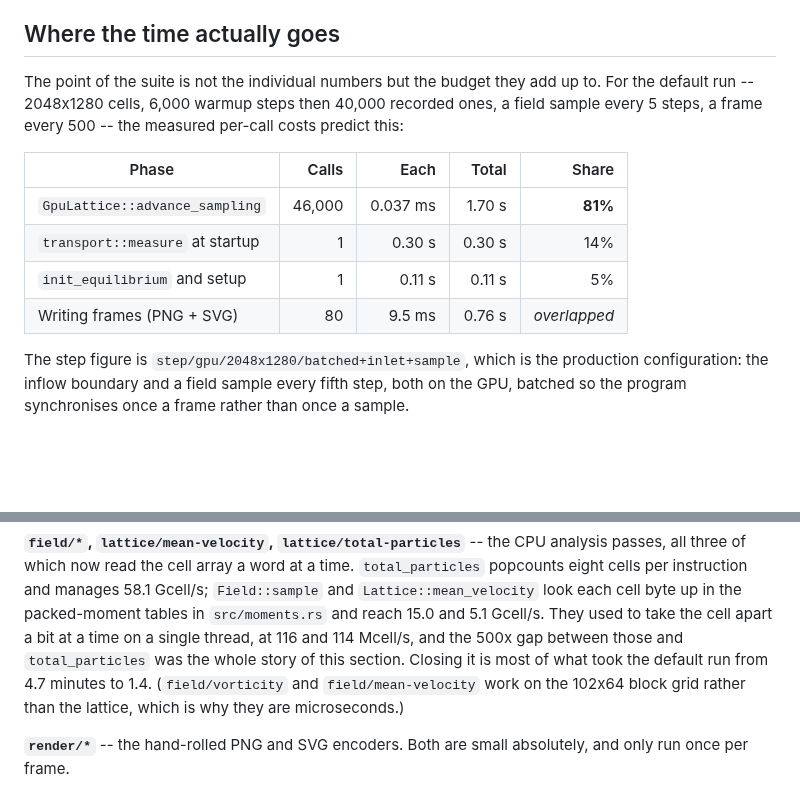
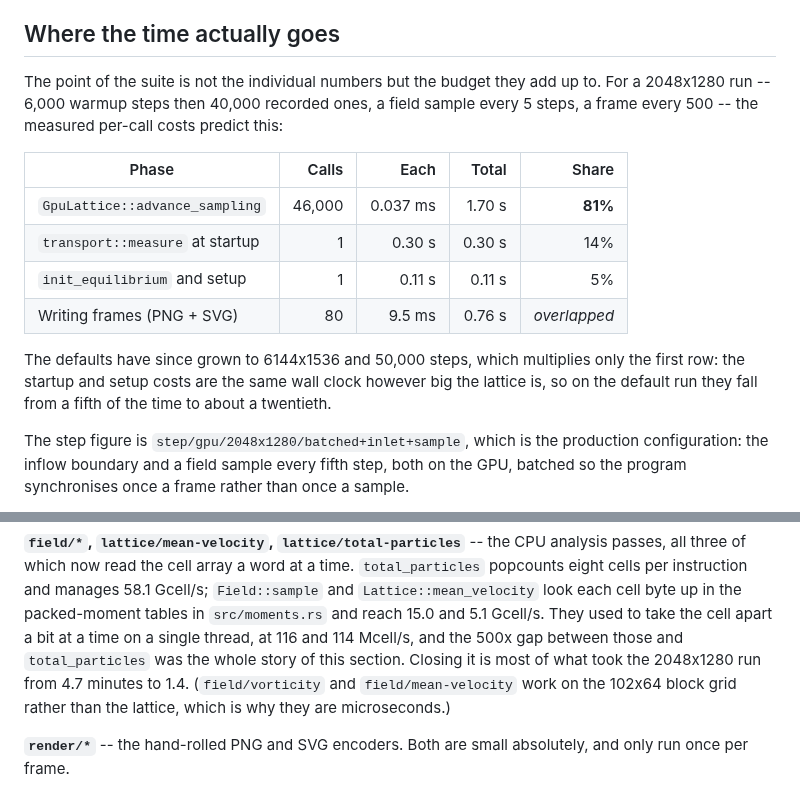
Before and after one commit to daleobrien/lattice-gas, a Markdown page: BENCHMARKS.md, 2 parts joined by grey strips. GitHub-like rendering; blank space fills up the shorter version.

```diff
--- a/BENCHMARKS.md
+++ b/BENCHMARKS.md
@@ -69,9 +69,9 @@ what it is -- a busy machine -- rather than being folded into the result.
 ## Where the time actually goes
 
 The point of the suite is not the individual numbers but the budget they add
-up to. For the default run -- 2048x1280 cells, 6,000 warmup steps then 40,000
-recorded ones, a field sample every 5 steps, a frame every 500 -- the measured
-per-call costs predict this:
+up to. For a 2048x1280 run -- 6,000 warmup steps then 40,000 recorded ones, a
+field sample every 5 steps, a frame every 500 -- the measured per-call costs
+predict this:
 
 | Phase | Calls | Each | Total | Share |
 | --- | ---: | ---: | ---: | ---: |
@@ -79,6 +79,11 @@ per-call costs predict this:
 | `transport::measure` at startup | 1 | 0.30 s | 0.30 s | 14% |
 | `init_equilibrium` and setup | 1 | 0.11 s | 0.11 s | 5% |
 | Writing frames (PNG + SVG) | 80 | 9.5 ms | 0.76 s | *overlapped* |
+
+The defaults have since grown to 6144x1536 and 50,000 steps, which multiplies
+only the first row: the startup and setup costs are the same wall clock however
+big the lattice is, so on the default run they fall from a fifth of the time to
+about a twentieth.
 
 The step figure is `step/gpu/2048x1280/batched+inlet+sample`, which is the
 production configuration: the inflow boundary and a field sample every fifth
@@ -217,8 +222,8 @@ Gcell/s; `Field::sample` and `Lattice::mean_velocity` look each cell byte up in
 the packed-moment tables in `src/moments.rs` and reach 15.0 and 5.1 Gcell/s.
 They used to take the cell apart a bit at a time on a single thread, at 116 and
 114 Mcell/s, and the 500x gap between those and `total_particles` was the whole
-story of this section. Closing it is most of what took the default run from 4.7
-minutes to 1.4. (`field/vorticity` and `field/mean-velocity` work on the 102x64
+story of this section. Closing it is most of what took the 2048x1280 run from
+4.7 minutes to 1.4. (`field/vorticity` and `field/mean-velocity` work on the 102x64
 block grid rather than the lattice, which is why they are microseconds.)
 
 **`render/*`** -- the hand-rolled PNG and SVG encoders. Both are small
```
Also changed, not shown: README.md (+12 -8 lines), docs/vortex-street.png, 2 other files.
